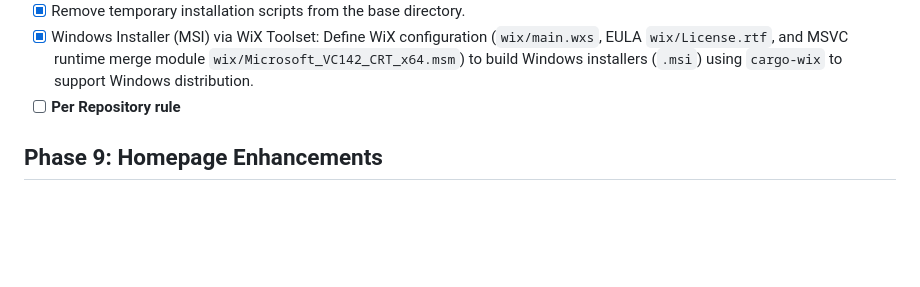
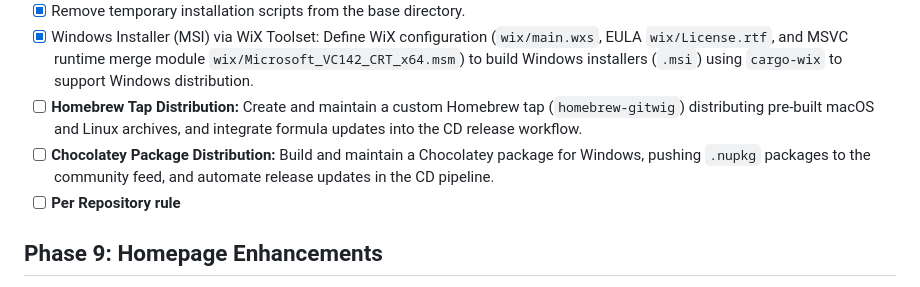
Before and after one commit to tareqmy/gitwig, a Markdown page: .agent/ROADMAP.md, the part around the change. Drawn GitHub-style; blank space fills up the shorter version.

Commit message:
plan to support homebrew and chocolatey

```diff
--- a/.agent/ROADMAP.md
+++ b/.agent/ROADMAP.md
@@ -103,6 +103,8 @@ This roadmap outlines the progression of Gitwig from a basic list viewer to a fu
 - [x] Reflog Viewer: A dedicated panel to inspect the git reflog, allowing users to recover lost commits/branches.
 - [x] Remove temporary installation scripts from the base directory.
 - [x] Windows Installer (MSI) via WiX Toolset: Define WiX configuration (`wix/main.wxs`, EULA `wix/License.rtf`, and MSVC runtime merge module `wix/Microsoft_VC142_CRT_x64.msm`) to build Windows installers (`.msi`) using `cargo-wix` to support Windows distribution.
+- [ ] **Homebrew Tap Distribution:** Create and maintain a custom Homebrew tap (`homebrew-gitwig`) distributing pre-built macOS and Linux archives, and integrate formula updates into the CD release workflow.
+- [ ] **Chocolatey Package Distribution:** Build and maintain a Chocolatey package for Windows, pushing `.nupkg` packages to the community feed, and automate release updates in the CD pipeline.
 - [ ] **Per Repository rule**
 
 ## Phase 9: Homepage Enhancements
```
